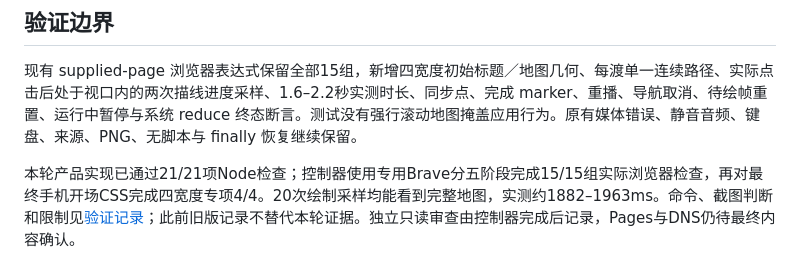
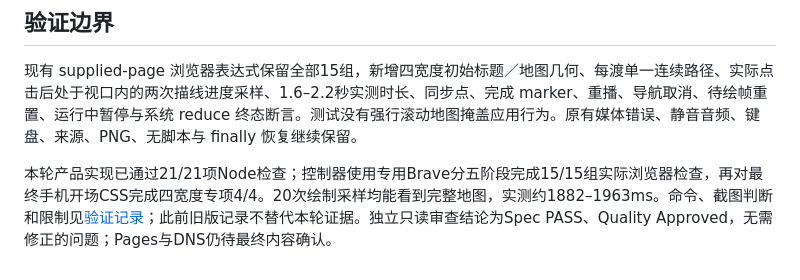
Before and after one commit to donald-trump86/changzheng90, a Markdown page: docs/design-decisions.md, the part around the change. Rendered like a GitHub page.

```diff
--- a/docs/design-decisions.md
+++ b/docs/design-decisions.md
@@ -28,4 +28,4 @@
 
 现有 supplied-page 浏览器表达式保留全部15组，新增四宽度初始标题／地图几何、每渡单一连续路径、实际点击后处于视口内的两次描线进度采样、1.6–2.2秒实测时长、同步点、完成 marker、重播、导航取消、待绘帧重置、运行中暂停与系统 reduce 终态断言。测试没有强行滚动地图掩盖应用行为。原有媒体错误、静音音频、键盘、来源、PNG、无脚本与 finally 恢复继续保留。
 
-本轮产品实现已通过21/21项Node检查；控制器使用专用Brave分五阶段完成15/15组实际浏览器检查，再对最终手机开场CSS完成四宽度专项4/4。20次绘制采样均能看到完整地图，实测约1882–1963ms。命令、截图判断和限制见[验证记录](verification.md)；此前旧版记录不替代本轮证据。独立只读审查由控制器完成后记录，Pages与DNS仍待最终内容确认。
+本轮产品实现已通过21/21项Node检查；控制器使用专用Brave分五阶段完成15/15组实际浏览器检查，再对最终手机开场CSS完成四宽度专项4/4。20次绘制采样均能看到完整地图，实测约1882–1963ms。命令、截图判断和限制见[验证记录](verification.md)；此前旧版记录不替代本轮证据。独立只读审查结论为Spec PASS、Quality Approved，无需修正的问题；Pages与DNS仍待最终内容确认。
```
Also changed, not shown: README.md (+1 -1 lines), docs/verification.md (+3 -1 lines).
